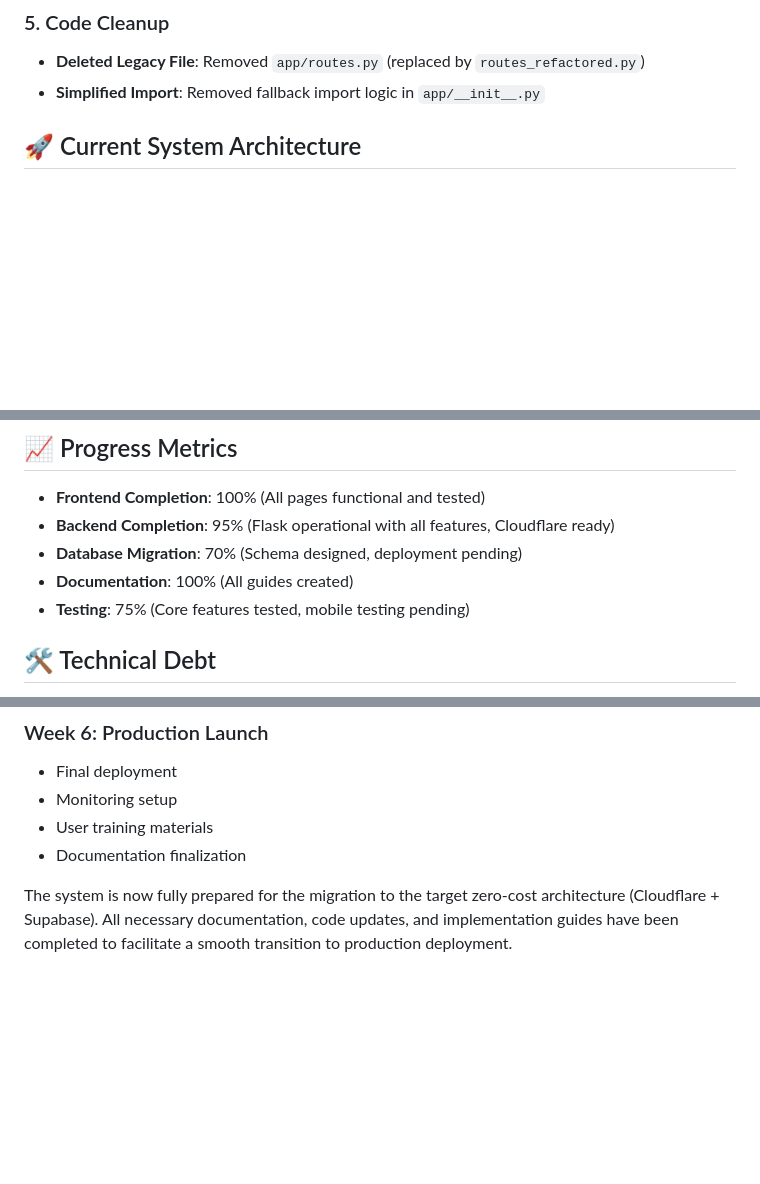
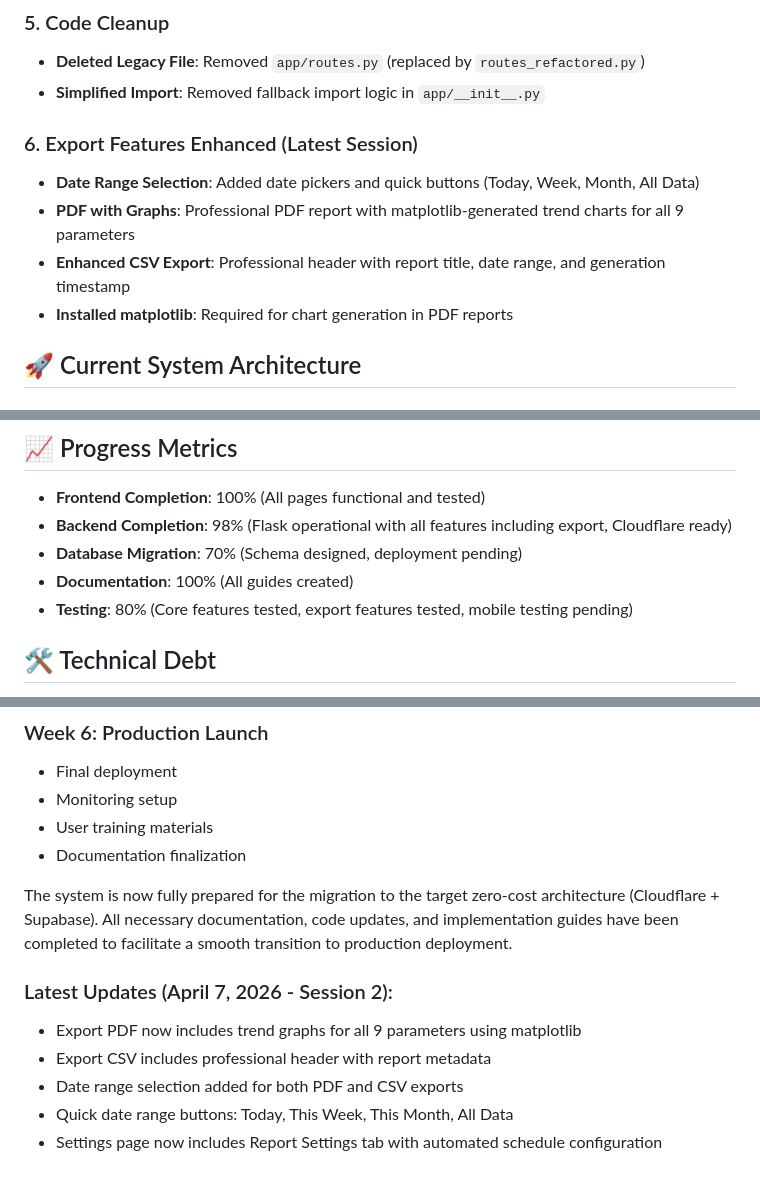
Before and after one commit to Juankael37/wastewater_dashboard, a Markdown page: PROGRESS_SUMMARY.md, 3 parts joined by grey strips. Drawn GitHub-style; blank space fills up the shorter version.

```diff
--- a/PROGRESS_SUMMARY.md
+++ b/PROGRESS_SUMMARY.md
@@ -55,6 +55,12 @@
 ### 5. Code Cleanup
 - **Deleted Legacy File**: Removed `app/routes.py` (replaced by `routes_refactored.py`)
 - **Simplified Import**: Removed fallback import logic in `app/__init__.py`
+
+### 6. Export Features Enhanced (Latest Session)
+- **Date Range Selection**: Added date pickers and quick buttons (Today, Week, Month, All Data)
+- **PDF with Graphs**: Professional PDF report with matplotlib-generated trend charts for all 9 parameters
+- **Enhanced CSV Export**: Professional header with report title, date range, and generation timestamp
+- **Installed matplotlib**: Required for chart generation in PDF reports
 
 ## 🚀 Current System Architecture
 
@@ -172,10 +179,10 @@
 ## 📈 Progress Metrics
 
 - **Frontend Completion**: 100% (All pages functional and tested)
-- **Backend Completion**: 95% (Flask operational with all features, Cloudflare ready)
+- **Backend Completion**: 98% (Flask operational with all features including export, Cloudflare ready)
 - **Database Migration**: 70% (Schema designed, deployment pending)
 - **Documentation**: 100% (All guides created)
-- **Testing**: 75% (Core features tested, mobile testing pending)
+- **Testing**: 80% (Core features tested, export features tested, mobile testing pending)
 
 ## 🛠 Technical Debt
 
@@ -205,3 +212,10 @@
 - Documentation finalization
 
 The system is now fully prepared for the migration to the target zero-cost architecture (Cloudflare + Supabase). All necessary documentation, code updates, and implementation guides have been completed to facilitate a smooth transition to production deployment.
+
+### Latest Updates (April 7, 2026 - Session 2):
+- Export PDF now includes trend graphs for all 9 parameters using matplotlib
+- Export CSV includes professional header with report metadata
+- Date range selection added for both PDF and CSV exports
+- Quick date range buttons: Today, This Week, This Month, All Data
+- Settings page now includes Report Settings tab with automated schedule configuration
```
Also changed, not shown: other parts of PROGRESS_SUMMARY.md (+3 -2 lines), IMPLEMENTATION_ROADMAP.md (+32 -12 lines), PROJECT_PLAN.md (+13 -4 lines).
